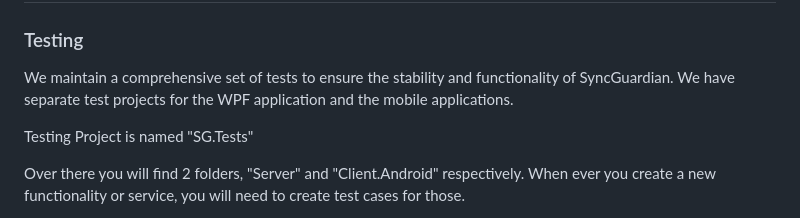
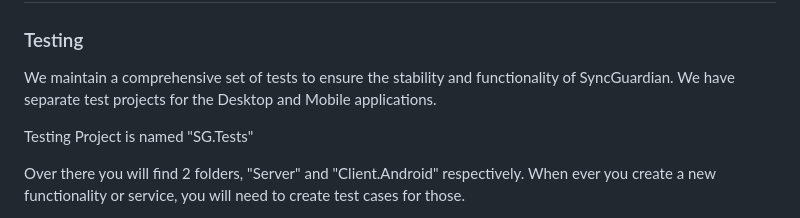
Before and after one commit to laykhatri/SyncGuardian, a Markdown page: README.md, the part around the change. Drawn GitHub-style.

Commit message:
57 - Readme update

```diff
--- a/README.md
+++ b/README.md
@@ -48,7 +48,7 @@ Thank you for contributing to SyncGuardian! Your support helps make this project
 ---
 ### Testing
 
-We maintain a comprehensive set of tests to ensure the stability and functionality of SyncGuardian. We have separate test projects for the WPF application and the mobile applications.
+We maintain a comprehensive set of tests to ensure the stability and functionality of SyncGuardian. We have separate test projects for the Desktop and Mobile applications.
 
 Testing Project is named "SG.Tests"
 
```
